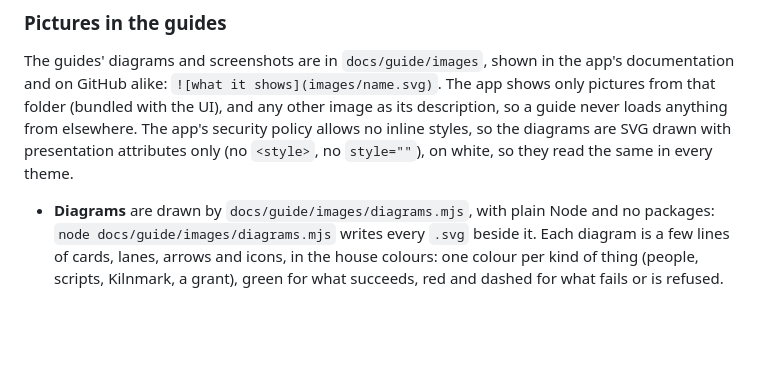
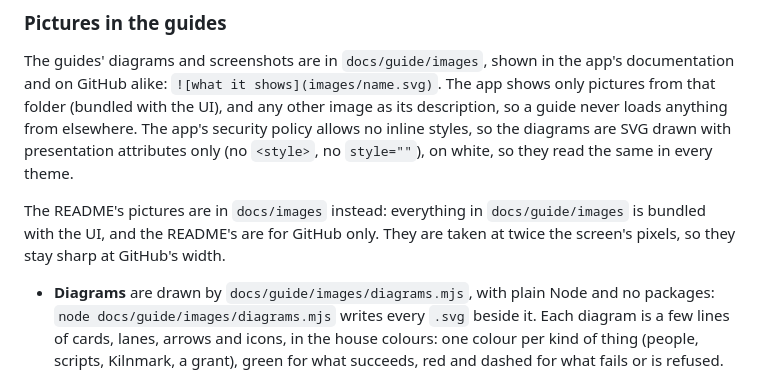
Before and after one commit to jporeilly/KilnMark, a Markdown page: docs/development.md, the part around the change. Rendered like a GitHub page; blank space fills up the shorter version.

```diff
--- a/docs/development.md
+++ b/docs/development.md
@@ -942,6 +942,10 @@ elsewhere. The app's security policy allows no inline styles, so the diagrams ar
 presentation attributes only (no `<style>`, no `style=""`), on white, so they read the same in
 every theme.
 
+The README's pictures are in `docs/images` instead: everything in `docs/guide/images` is bundled
+with the UI, and the README's are for GitHub only. They are taken at twice the screen's pixels, so
+they stay sharp at GitHub's width.
+
 - **Diagrams** are drawn by `docs/guide/images/diagrams.mjs`, with plain Node and no packages:
   `node docs/guide/images/diagrams.mjs` writes every `.svg` beside it. Each diagram is a few lines
   of cards, lanes, arrows and icons, in the house colours: one colour per kind of thing (people,
```
Also changed, not shown: README.md (+17 -5 lines), docs/product/backlog.md (+11 -9 lines), docs/images/flow-page.png (added), docs/images/pipeline-page.png (added).
